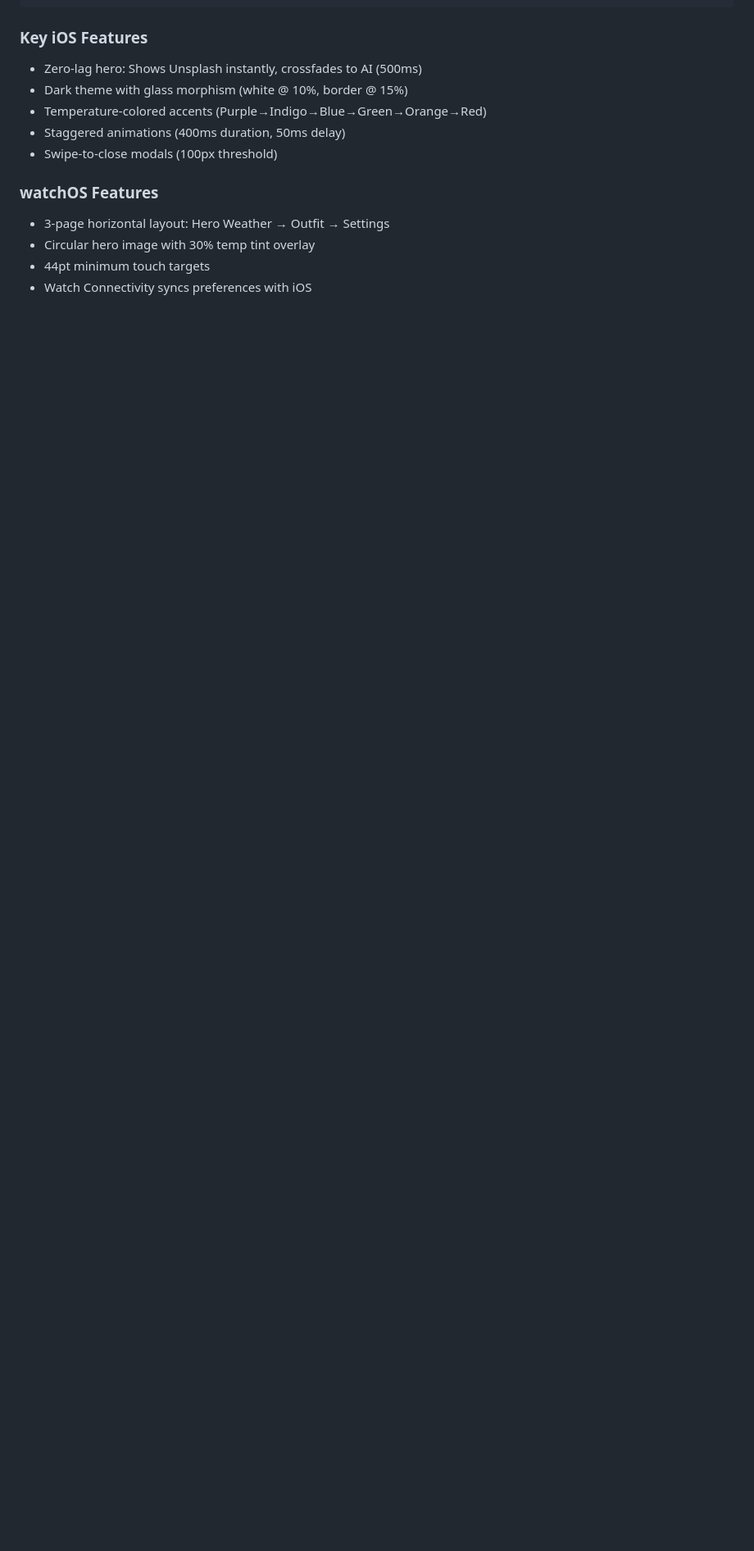
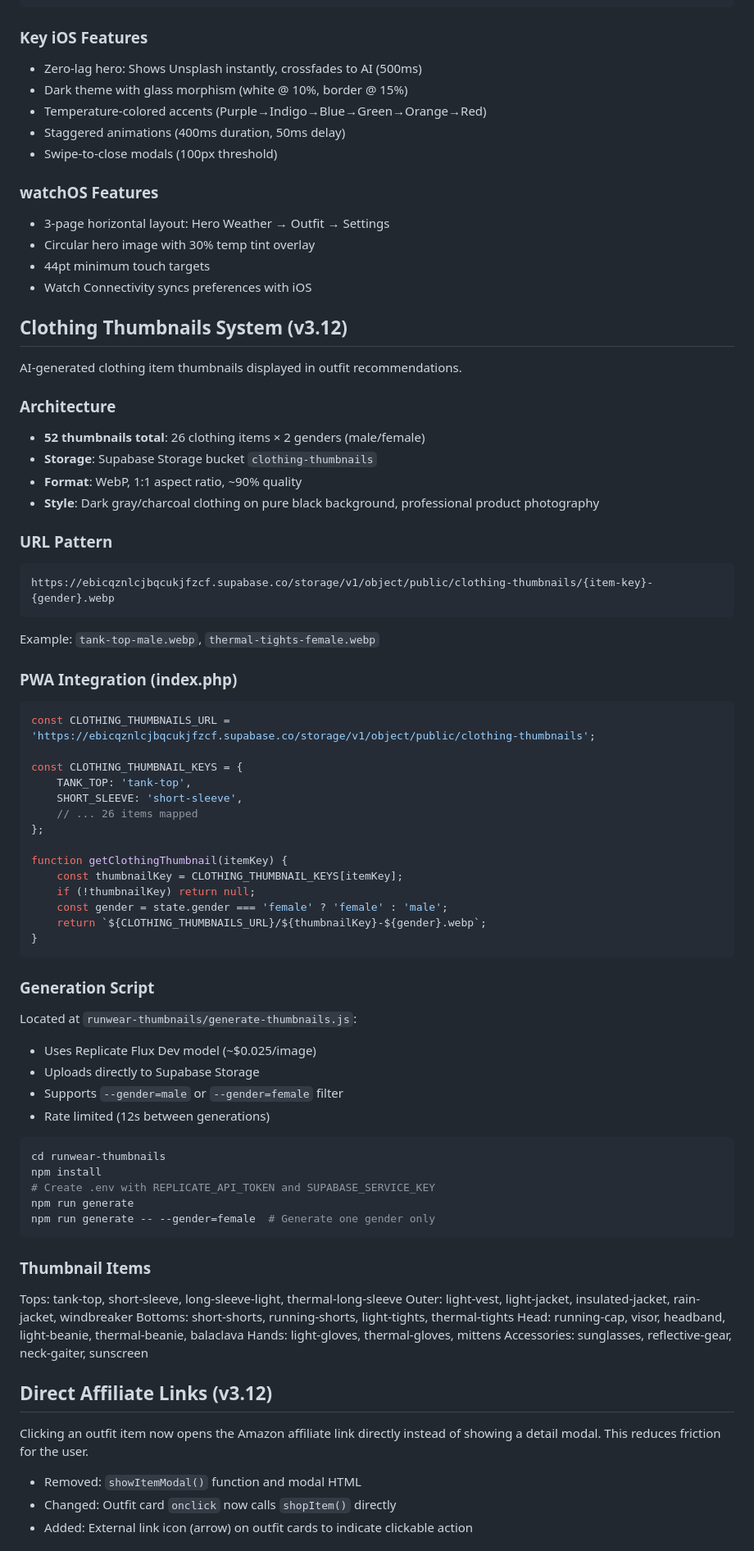
Before and after one commit to shedaya/RunWear, a Markdown page: CLAUDE.md, the part around one of its changes. Shown at 82% size. GitHub-like rendering; blank space fills up the shorter version.

Commit message:
docs: Add clothing thumbnails system and v3.12 changes documentation
- Document AI-generated clothing thumbnails system (52 images)
- Document Supabase Storage integration for thumbnails
- Document direct affiliate links (removed modal friction)
- Document location race condition fix with request ID pattern
- Add runwear-thumbnails generation script documentation

Co-Authored-By: Claude Opus 4.5 <noreply@anthropic.com>

````diff
--- a/CLAUDE.md
+++ b/CLAUDE.md
@@ -159,3 +159,71 @@ RunWear-iOS/
 - 44pt minimum touch targets
 - Watch Connectivity syncs preferences with iOS
 
+## Clothing Thumbnails System (v3.12)
+
+AI-generated clothing item thumbnails displayed in outfit recommendations.
+
+### Architecture
+- **52 thumbnails total**: 26 clothing items × 2 genders (male/female)
+- **Storage**: Supabase Storage bucket `clothing-thumbnails`
+- **Format**: WebP, 1:1 aspect ratio, ~90% quality
+- **Style**: Dark gray/charcoal clothing on pure black background, professional product photography
+
+### URL Pattern
+```
+https://ebicqznlcjbqcukjfzcf.supabase.co/storage/v1/object/public/clothing-thumbnails/{item-key}-{gender}.webp
+```
+
+Example: `tank-top-male.webp`, `thermal-tights-female.webp`
+
+### PWA Integration (index.php)
+
+```javascript
+const CLOTHING_THUMBNAILS_URL = 'https://ebicqznlcjbqcukjfzcf.supabase.co/storage/v1/object/public/clothing-thumbnails';
+
+const CLOTHING_THUMBNAIL_KEYS = {
+    TANK_TOP: 'tank-top',
+    SHORT_SLEEVE: 'short-sleeve',
+    // ... 26 items mapped
+};
+
+function getClothingThumbnail(itemKey) {
+    const thumbnailKey = CLOTHING_THUMBNAIL_KEYS[itemKey];
+    if (!thumbnailKey) return null;
+    const gender = state.gender === 'female' ? 'female' : 'male';
+    return `${CLOTHING_THUMBNAILS_URL}/${thumbnailKey}-${gender}.webp`;
+}
+```
+
+### Generation Script
+
+Located at `runwear-thumbnails/generate-thumbnails.js`:
+- Uses Replicate Flux Dev model (~$0.025/image)
+- Uploads directly to Supabase Storage
+- Supports `--gender=male` or `--gender=female` filter
+- Rate limited (12s between generations)
+
+```bash
+cd runwear-thumbnails
+npm install
+# Create .env with REPLICATE_API_TOKEN and SUPABASE_SERVICE_KEY
+npm run generate
+npm run generate -- --gender=female  # Generate one gender only
+```
+
+### Thumbnail Items
+Tops: tank-top, short-sleeve, long-sleeve-light, thermal-long-sleeve
+Outer: light-vest, light-jacket, insulated-jacket, rain-jacket, windbreaker
+Bottoms: short-shorts, running-shorts, light-tights, thermal-tights
+Head: running-cap, visor, headband, light-beanie, thermal-beanie, balaclava
+Hands: light-gloves, thermal-gloves, mittens
+Accessories: sunglasses, reflective-gear, neck-gaiter, sunscreen
+
+## Direct Affiliate Links (v3.12)
+
+Clicking an outfit item now opens the Amazon affiliate link directly instead of showing a detail modal. This reduces friction for the user.
+
+- Removed: `showItemModal()` function and modal HTML
+- Changed: Outfit card `onclick` now calls `shopItem()` directly
+- Added: External link icon (arrow) on outfit cards to indicate clickable action
+
````
Also changed, not shown: other parts of CLAUDE.md (+18 -0 lines).
